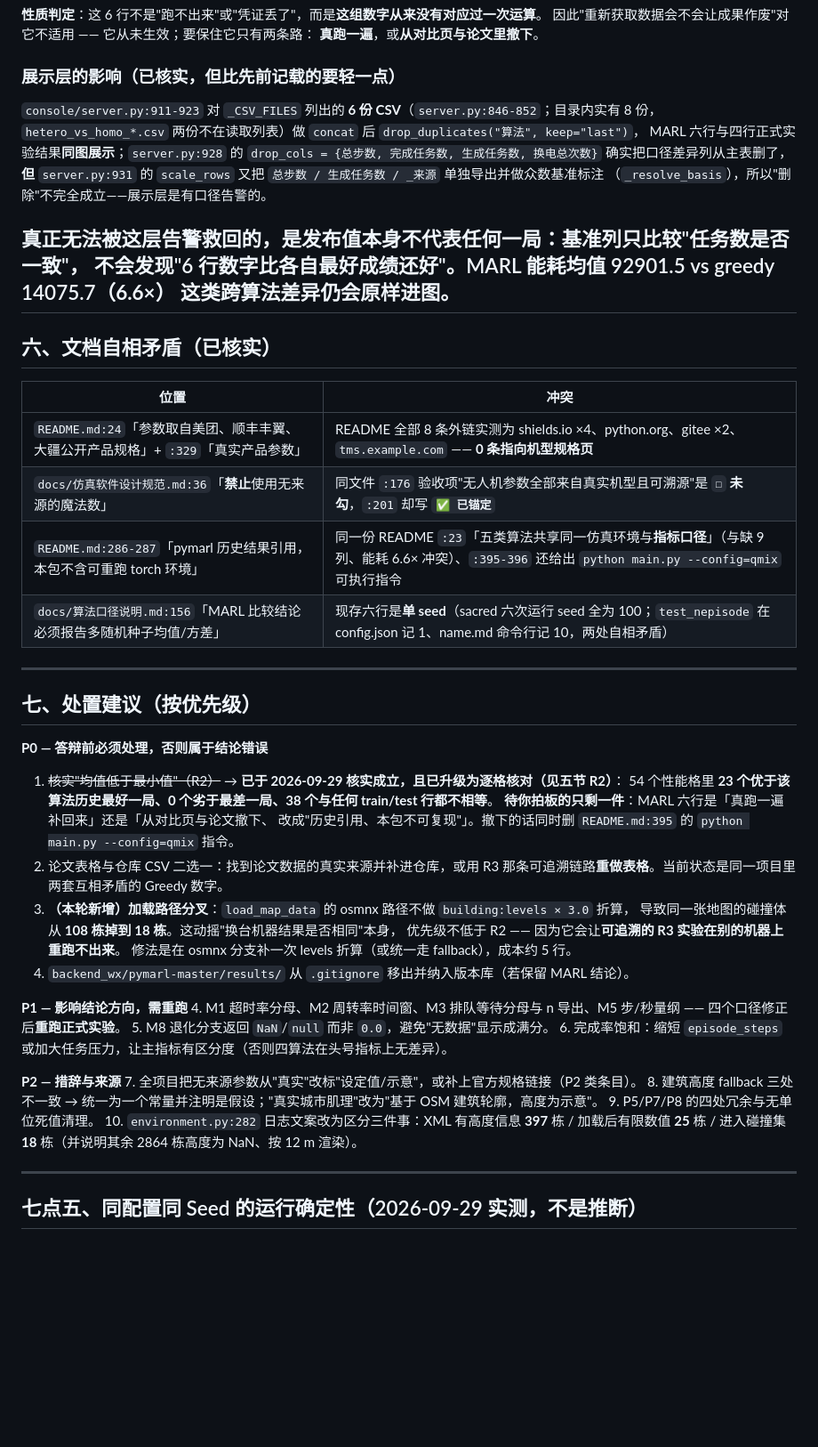
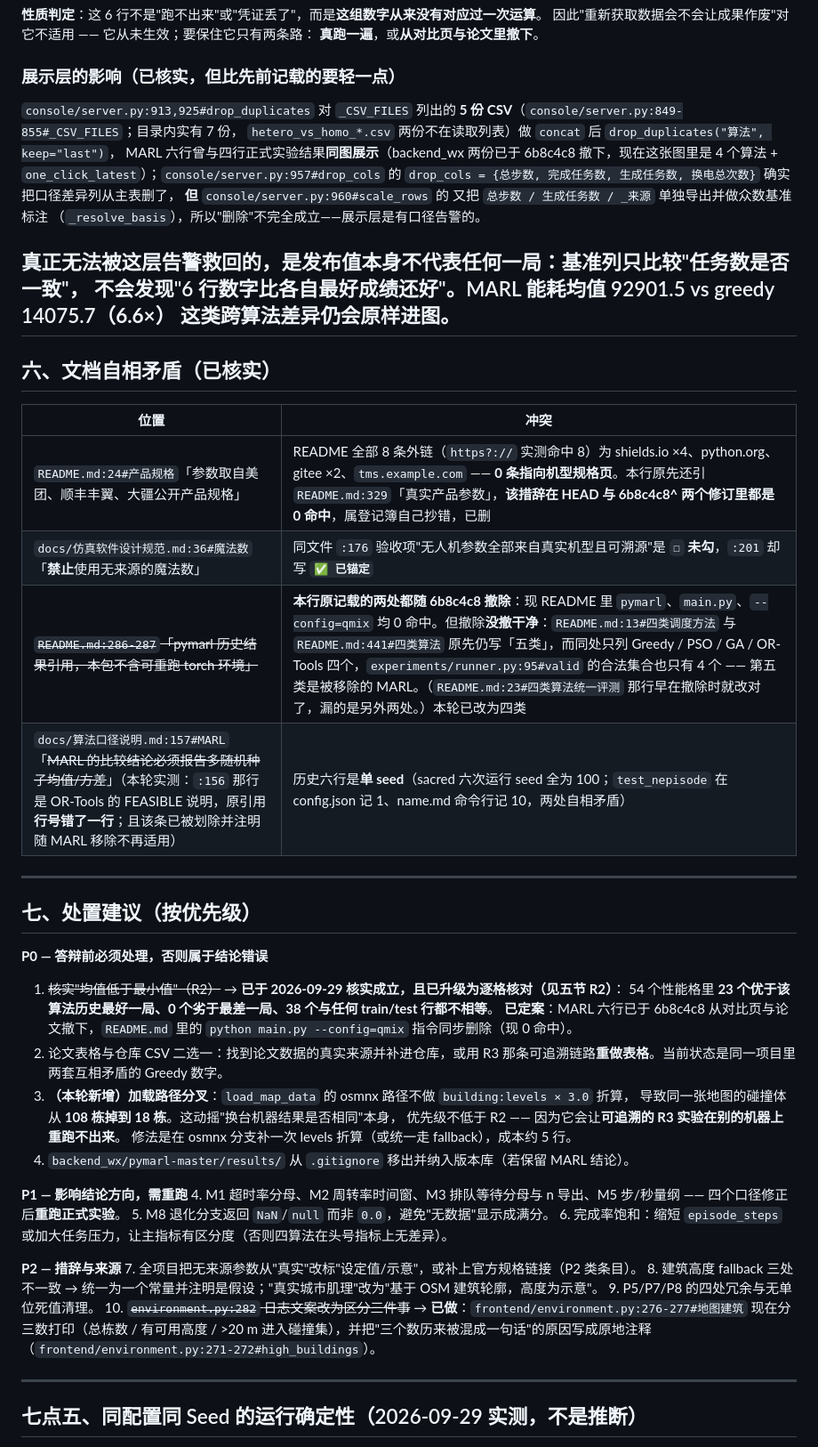
Before and after one commit to 159357yangjun/SwarmBalance, a Markdown page: docs/数据来源与可追溯性登记表.md, the part around one of its changes. Shown at 89% size. Drawn GitHub-style; blank space fills up the shorter version.

```diff
--- a/docs/数据来源与可追溯性登记表.md
+++ b/docs/数据来源与可追溯性登记表.md
@@ -282,11 +284,11 @@ qmix_u 有 **8 / 9** 个性能格优于其历史最好成绩；`vdn_u` 6 个、`
 
 ### 展示层的影响（已核实，但比先前记载的要轻一点）
 
-`console/server.py:911-923` 对 `_CSV_FILES` 列出的 **6 份 CSV**（`server.py:846-852`；目录内实有 8 份，
+`console/server.py:913,925#drop_duplicates` 对 `_CSV_FILES` 列出的 **5 份 CSV**（`console/server.py:849-855#_CSV_FILES`；目录内实有 7 份，
 `hetero_vs_homo_*.csv` 两份不在读取列表）做 `concat` 后 `drop_duplicates("算法", keep="last")`，
-MARL 六行与四行正式实验结果**同图展示**；`server.py:928` 的
+MARL 六行曾与四行正式实验结果**同图展示**（backend_wx 两份已于 6b8c4c8 撤下，现在这张图里是 4 个算法 + `one_click_latest`）；`console/server.py:957#drop_cols` 的
 `drop_cols = {总步数, 完成任务数, 生成任务数, 换电总次数}` 确实把口径差异列从主表删了，
-**但** `server.py:931` 的 `scale_rows` 又把 `总步数 / 生成任务数 / _来源` 单独导出并做众数基准标注
+**但** `console/server.py:960#scale_rows` 的 又把 `总步数 / 生成任务数 / _来源` 单独导出并做众数基准标注
 （`_resolve_basis`），所以"删除"不完全成立——展示层是有口径告警的。
 
 真正无法被这层告警救回的，是**发布值本身不代表任何一局**：基准列只比较"任务数是否一致"，
@@ -298,10 +300,10 @@ MARL 六行与四行正式实验结果**同图展示**；`server.py:928` 的
 
 | 位置 | 冲突 |
 |---|---|
-| `README.md:24`「参数取自美团、顺丰丰翼、大疆公开产品规格」+ `:329`「真实产品参数」 | README 全部 8 条外链实测为 shields.io ×4、python.org、gitee ×2、`tms.example.com` —— **0 条指向机型规格页** |
-| `docs/仿真软件设计规范.md:36`「**禁止**使用无来源的魔法数」 | 同文件 `:176` 验收项"无人机参数全部来自真实机型且可溯源"是 **`☐` 未勾**，`:201` 却写 **`✅ 已锚定`** |
-| `README.md:286-287`「pymarl 历史结果引用，本包不含可重跑 torch 环境」 | 同一份 README `:23`「五类算法共享同一仿真环境与**指标口径**」（与缺 9 列、能耗 6.6× 冲突）、`:395-396` 还给出 `python main.py --config=qmix` 可执行指令 |
-| `docs/算法口径说明.md:156`「MARL 比较结论必须报告多随机种子均值/方差」 | 现存六行是**单 seed**（sacred 六次运行 seed 全为 100；`test_nepisode` 在 config.json 记 1、name.md 命令行记 10，两处自相矛盾） |
+| `README.md:24#产品规格`「参数取自美团、顺丰丰翼、大疆公开产品规格」 | README 全部 8 条外链（`https?://` 实测命中 8）为 shields.io ×4、python.org、gitee ×2、`tms.example.com` —— **0 条指向机型规格页**。本行原先还引 `README.md:329`「真实产品参数」，**该措辞在 HEAD 与 6b8c4c8^ 两个修订里都是 0 命中**，属登记簿自己抄错，已删 |
+| `docs/仿真软件设计规范.md:36#魔法数`「**禁止**使用无来源的魔法数」 | 同文件 `:176` 验收项"无人机参数全部来自真实机型且可溯源"是 **`☐` 未勾**，`:201` 却写 **`✅ 已锚定`** |
+| ~~`README.md:286-287`「pymarl 历史结果引用，本包不含可重跑 torch 环境」~~ | **本行原记载的两处都随 6b8c4c8 撤除**：现 README 里 `pymarl`、`main.py`、`--config=qmix` 均 0 命中。但撤除**没撤干净**：`README.md:13#四类调度方法` 与 `README.md:441#四类算法` 原先仍写「五类」，而同处只列 Greedy / PSO / GA / OR-Tools 四个，`experiments/runner.py:95#valid` 的合法集合也只有 4 个 —— 第五类是被移除的 MARL。（`README.md:23#四类算法统一评测` 那行早在撤除时就改对了，漏的是另外两处。）本轮已改为四类 |
+| `docs/算法口径说明.md:157#MARL` 「~~MARL 的比较结论必须报告多随机种子均值/方差~~」（本轮实测：`:156` 那行是 OR-Tools 的 FEASIBLE 说明，原引用**行号错了一行**；且该条已被划除并注明随 MARL 移除不再适用） | 历史六行是**单 seed**（sacred 六次运行 seed 全为 100；`test_nepisode` 在 config.json 记 1、name.md 命令行记 10，两处自相矛盾） |
 
 ---
 
@@ -310,8 +312,7 @@ MARL 六行与四行正式实验结果**同图展示**；`server.py:928` 的
 **P0 — 答辩前必须处理，否则属于结论错误**
 1. ~~核实"均值低于最小值"（R2）~~ → **已于 2026-09-29 核实成立，且已升级为逐格核对（见五节 R2）**：
    54 个性能格里 **23 个优于该算法历史最好一局、0 个劣于最差一局、38 个与任何 train/test 行都不相等**。
-   **待你拍板的只剩一件**：MARL 六行是「真跑一遍补回来」还是「从对比页与论文撤下、
-   改成"历史引用、本包不可复现"」。撤下的话同时删 `README.md:395` 的 `python main.py --config=qmix` 指令。
+   **已定案**：MARL 六行已于 6b8c4c8 从对比页与论文撤下，`README.md` 里的 `python main.py --config=qmix` 指令同步删除（现 0 命中）。
 2. 论文表格与仓库 CSV 二选一：找到论文数据的真实来源并补进仓库，或用 R3 那条可追溯链路**重做表格**。当前状态是同一项目里两套互相矛盾的 Greedy 数字。
 3. **（本轮新增）加载路径分叉**：`load_map_data` 的 osmnx 路径不做 `building:levels × 3.0` 折算，
    导致同一张地图的碰撞体从 **108 栋掉到 18 栋**。这动摇"换台机器结果是否相同"本身，
@@ -328,7 +329,7 @@ MARL 六行与四行正式实验结果**同图展示**；`server.py:928` 的
 7. 全项目把无来源参数从"真实"改标"设定值/示意"，或补上官方规格链接（P2 类条目）。
 8. 建筑高度 fallback 三处不一致 → 统一为一个常量并注明是假设；"真实城市肌理"改为"基于 OSM 建筑轮廓，高度为示意"。
 9. P5/P7/P8 的四处冗余与无单位死值清理。
-10. `environment.py:282` 日志文案改为区分三件事：XML 有高度信息 **397** 栋 / 加载后有限数值 **25** 栋 / 进入碰撞集 **18** 栋（并说明其余 2864 栋高度为 NaN、按 12 m 渲染）。
+10. ~~`environment.py:282` 日志文案改为区分三件事~~ → **已做**：`frontend/environment.py:276-277#地图建筑` 现在分三数打印（总栋数 / 有可用高度 / >20 m 进入碰撞集），并把"三个数历来被混成一句话"的原因写成原地注释（`frontend/environment.py:271-272#high_buildings`）。
 
 ---
 
```
Also changed, not shown: other parts of docs/数据来源与可追溯性登记表.md (+41 -39 lines).
